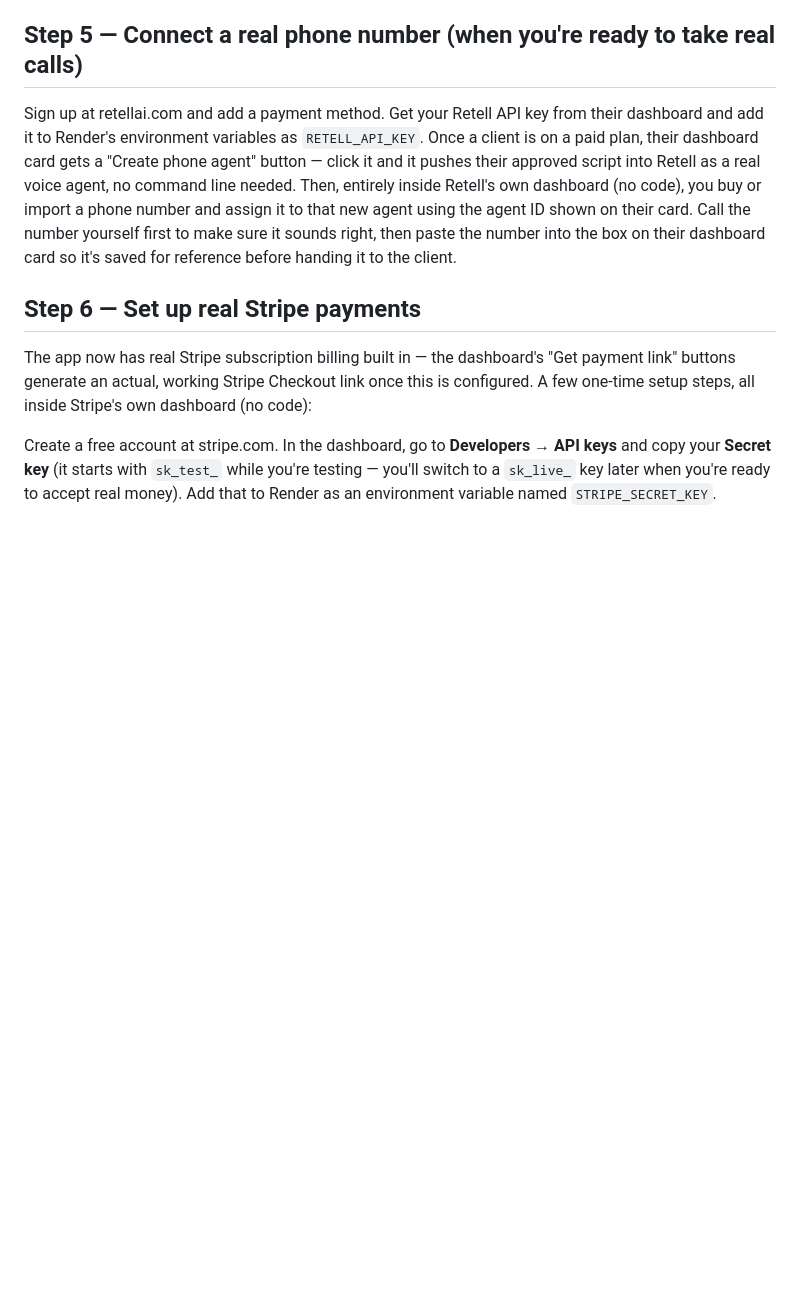
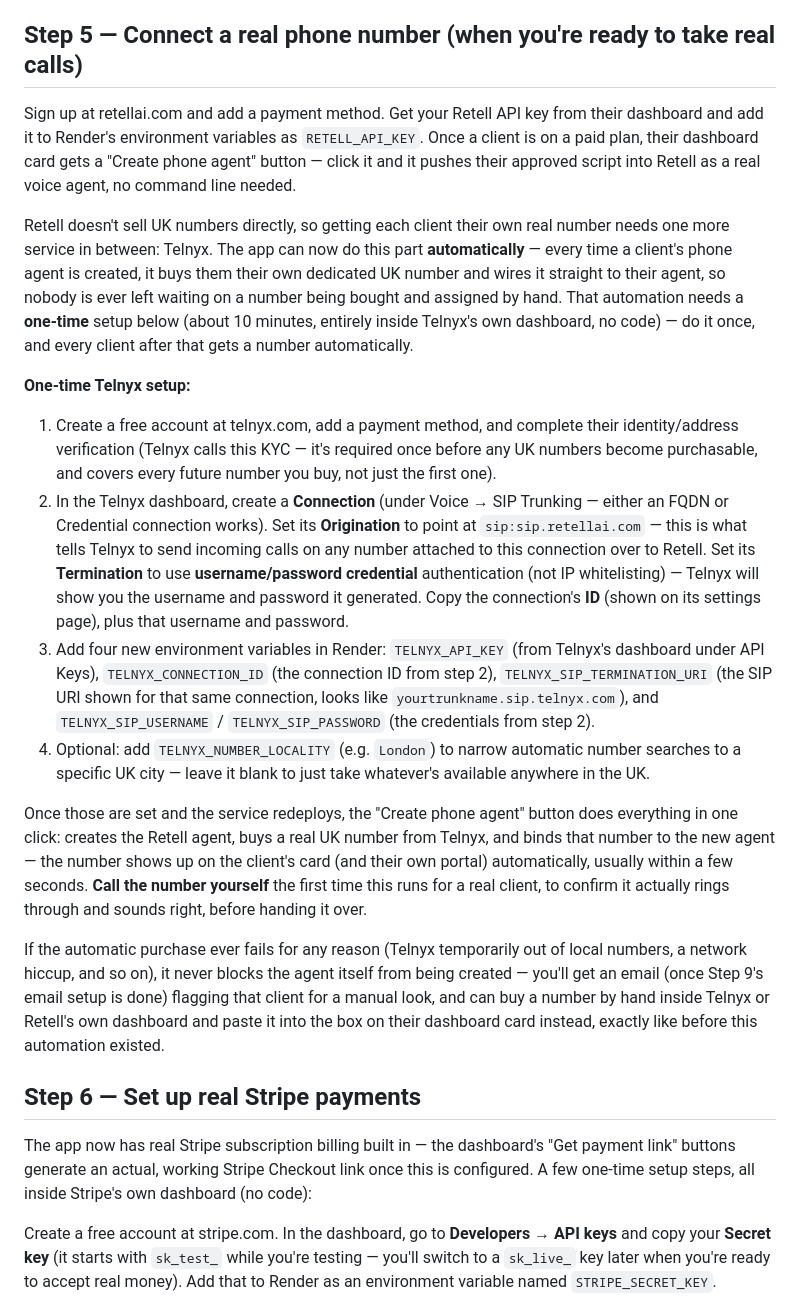
Before and after one commit to holtchris900-code/Dispatch-ai, a Markdown page: LAUNCH_CHECKLIST.md, the part around the change. Rendered like a GitHub page; blank space fills up the shorter version.

```diff
--- a/LAUNCH_CHECKLIST.md
+++ b/LAUNCH_CHECKLIST.md
@@ -22,7 +22,21 @@ Buy a domain (e.g., `dispatchai.com`) from a registrar like Namecheap or Google
 
 ## Step 5 — Connect a real phone number (when you're ready to take real calls)
 
-Sign up at retellai.com and add a payment method. Get your Retell API key from their dashboard and add it to Render's environment variables as `RETELL_API_KEY`. Once a client is on a paid plan, their dashboard card gets a "Create phone agent" button — click it and it pushes their approved script into Retell as a real voice agent, no command line needed. Then, entirely inside Retell's own dashboard (no code), you buy or import a phone number and assign it to that new agent using the agent ID shown on their card. Call the number yourself first to make sure it sounds right, then paste the number into the box on their dashboard card so it's saved for reference before handing it to the client.
+Sign up at retellai.com and add a payment method. Get your Retell API key from their dashboard and add it to Render's environment variables as `RETELL_API_KEY`. Once a client is on a paid plan, their dashboard card gets a "Create phone agent" button — click it and it pushes their approved script into Retell as a real voice agent, no command line needed.
+
+Retell doesn't sell UK numbers directly, so getting each client their own real number needs one more service in between: Telnyx. The app can now do this part **automatically** — every time a client's phone agent is created, it buys them their own dedicated UK number and wires it straight to their agent, so nobody is ever left waiting on a number being bought and assigned by hand. That automation needs a **one-time** setup below (about 10 minutes, entirely inside Telnyx's own dashboard, no code) — do it once, and every client after that gets a number automatically.
+
+**One-time Telnyx setup:**
+
+1. Create a free account at telnyx.com, add a payment method, and complete their identity/address verification (Telnyx calls this KYC — it's required once before any UK numbers become purchasable, and covers every future number you buy, not just the first one).
+2. In the Telnyx dashboard, create a **Connection** (under Voice → SIP Trunking — either an FQDN or Credential connection works). Set its **Origination** to point at `sip:sip.retellai.com` — this is what tells Telnyx to send incoming calls on any number attached to this connection over to Retell. Set its **Termination** to use **username/password credential** authentication (not IP whitelisting) — Telnyx will show you the username and password it generated. Copy the connection's **ID** (shown on its settings page), plus that username and password.
+3. Add four new environment variables in Render: `TELNYX_API_KEY` (from Telnyx's dashboard under API Keys), `TELNYX_CONNECTION_ID` (the connection ID from step 2), `TELNYX_SIP_TERMINATION_URI` (the SIP URI shown for that same connection, looks like `yourtrunkname.sip.telnyx.com`), and `TELNYX_SIP_USERNAME` / `TELNYX_SIP_PASSWORD` (the credentials from step 2).
+4. Optional: add `TELNYX_NUMBER_LOCALITY` (e.g. `London`) to narrow automatic number searches to a specific UK city — leave it blank to just take whatever's available anywhere in the UK.
+
+Once those are set and the service redeploys, the "Create phone agent" button does everything in one click: creates the Retell agent, buys a real UK number from Telnyx, and binds that number to the new agent — the number shows up on the client's card (and their own portal) automatically, usually within a few seconds. **Call the number yourself** the first time this runs for a real client, to confirm it actually rings through and sounds right, before handing it over.
+
+If the automatic purchase ever fails for any reason (Telnyx temporarily out of local numbers, a network hiccup, and so on), it never blocks the agent itself from being created — you'll get an email (once Step 9's email setup is done) flagging that client for a manual look, and can buy a number by hand inside Telnyx or Retell's own dashboard and paste it into the box on their dashboard card instead, exactly like before this automation existed.
+
 
 ## Step 6 — Set up real Stripe payments
 
```
